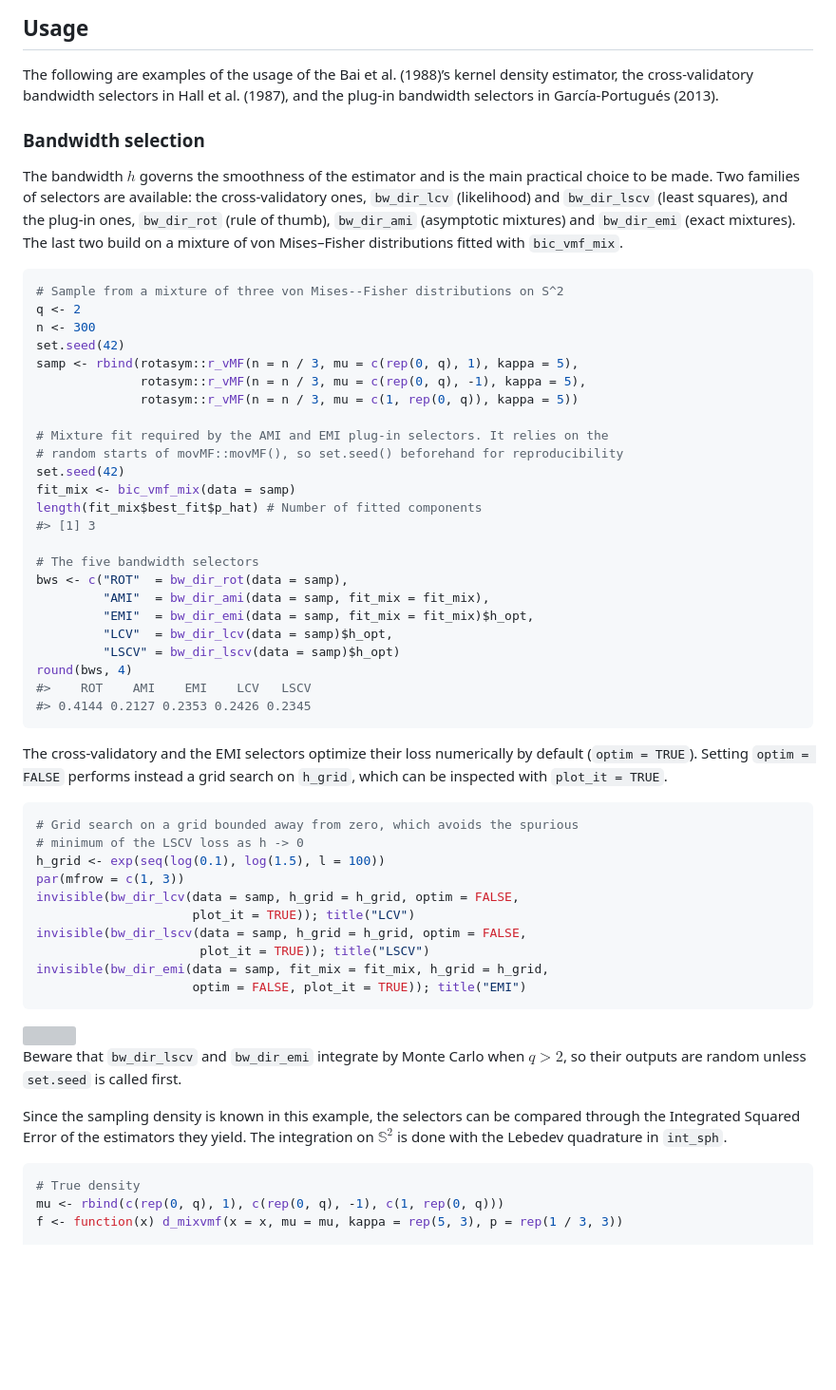
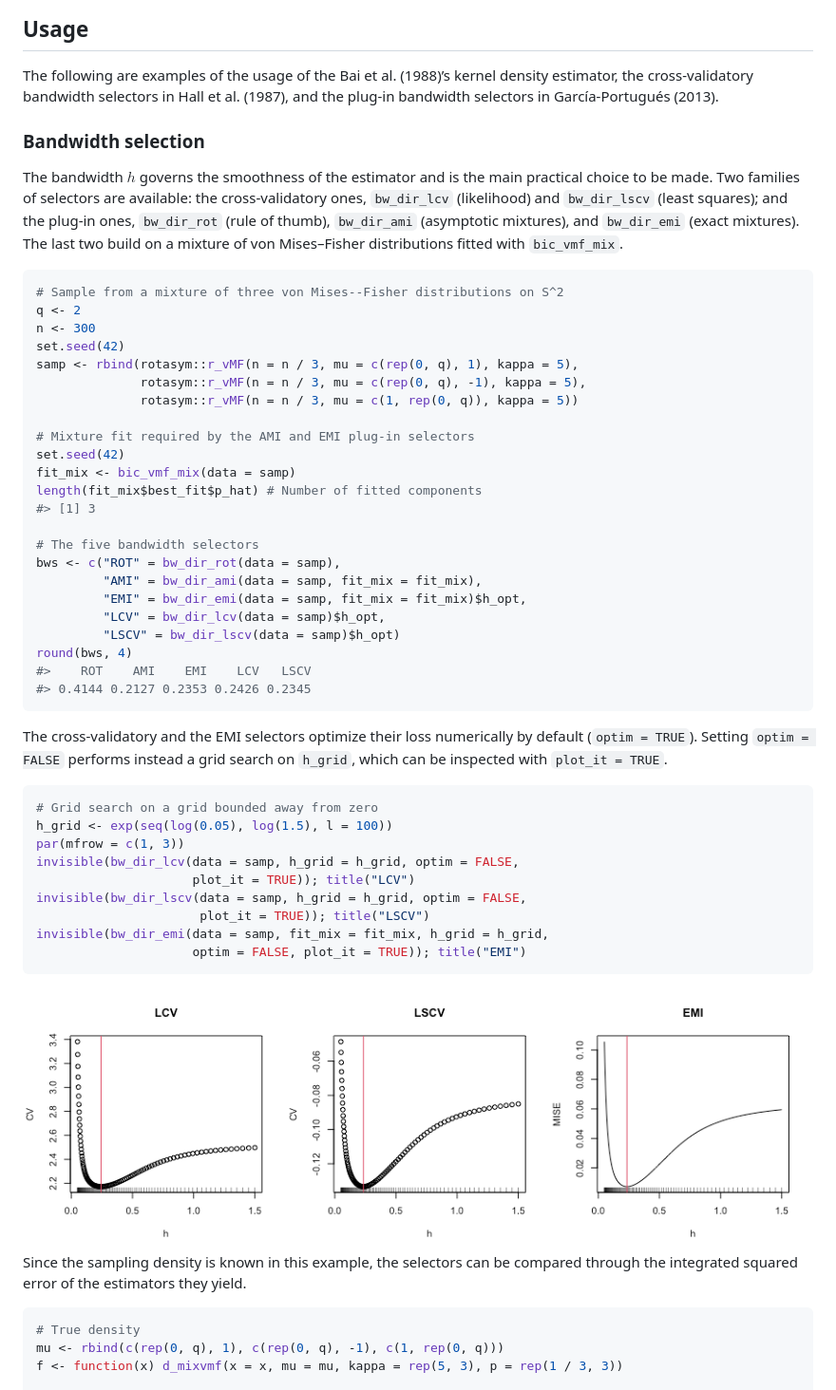
Before and after one commit to egarpor/DirStats, a Markdown page: README.md, the part around one of its changes. Shown at 95% size. Drawn GitHub-style; pictures changed too: README/README-bws-diag-1.png (added); blank space fills up the shorter version; grey boxes are pictures that could not be loaded.

````diff
--- a/README.md
+++ b/README.md
@@ -37,7 +37,7 @@ library(DirStats)
 
 The following are examples of the usage of the Bai et al. (1988)’s
 kernel density estimator, the cross-validatory bandwidth selectors in
-Hall et al. (1987), and the plug-in bandwidth selectors in
+Hall et al. (1987), and the plug-in bandwidth selectors in
 García-Portugués (2013).
 
 ### Bandwidth selection
@@ -45,8 +45,8 @@ García-Portugués (2013).
 The bandwidth $`h`$ governs the smoothness of the estimator and is the
 main practical choice to be made. Two families of selectors are
 available: the cross-validatory ones, `bw_dir_lcv` (likelihood) and
-`bw_dir_lscv` (least squares), and the plug-in ones, `bw_dir_rot` (rule
-of thumb), `bw_dir_ami` (asymptotic mixtures) and `bw_dir_emi` (exact
+`bw_dir_lscv` (least squares); and the plug-in ones, `bw_dir_rot` (rule
+of thumb), `bw_dir_ami` (asymptotic mixtures), and `bw_dir_emi` (exact
 mixtures). The last two build on a mixture of von Mises–Fisher
 distributions fitted with `bic_vmf_mix`.
 
@@ -59,18 +59,17 @@ samp <- rbind(rotasym::r_vMF(n = n / 3, mu = c(rep(0, q), 1), kappa = 5),
               rotasym::r_vMF(n = n / 3, mu = c(rep(0, q), -1), kappa = 5),
               rotasym::r_vMF(n = n / 3, mu = c(1, rep(0, q)), kappa = 5))
 
-# Mixture fit required by the AMI and EMI plug-in selectors. It relies on the
-# random starts of movMF::movMF(), so set.seed() beforehand for reproducibility
+# Mixture fit required by the AMI and EMI plug-in selectors
 set.seed(42)
 fit_mix <- bic_vmf_mix(data = samp)
 length(fit_mix$best_fit$p_hat) # Number of fitted components
 #> [1] 3
 
 # The five bandwidth selectors
-bws <- c("ROT"  = bw_dir_rot(data = samp),
-         "AMI"  = bw_dir_ami(data = samp, fit_mix = fit_mix),
-         "EMI"  = bw_dir_emi(data = samp, fit_mix = fit_mix)$h_opt,
-         "LCV"  = bw_dir_lcv(data = samp)$h_opt,
+bws <- c("ROT" = bw_dir_rot(data = samp),
+         "AMI" = bw_dir_ami(data = samp, fit_mix = fit_mix),
+         "EMI" = bw_dir_emi(data = samp, fit_mix = fit_mix)$h_opt,
+         "LCV" = bw_dir_lcv(data = samp)$h_opt,
          "LSCV" = bw_dir_lscv(data = samp)$h_opt)
 round(bws, 4)
 #>    ROT    AMI    EMI    LCV   LSCV
@@ -83,9 +82,8 @@ performs instead a grid search on `h_grid`, which can be inspected with
 `plot_it = TRUE`.
 
 ``` r
-# Grid search on a grid bounded away from zero, which avoids the spurious
-# minimum of the LSCV loss as h -> 0
-h_grid <- exp(seq(log(0.1), log(1.5), l = 100))
+# Grid search on a grid bounded away from zero
+h_grid <- exp(seq(log(0.05), log(1.5), l = 100))
 par(mfrow = c(1, 3))
 invisible(bw_dir_lcv(data = samp, h_grid = h_grid, optim = FALSE,
                      plot_it = TRUE)); title("LCV")
@@ -97,14 +95,9 @@ invisible(bw_dir_emi(data = samp, fit_mix = fit_mix, h_grid = h_grid,
 
 <img src="README/README-bws-diag-1.png" alt="" style="display: block; margin: auto;" />
 
-Beware that `bw_dir_lscv` and `bw_dir_emi` integrate by Monte Carlo when
-$`q > 2`$, so their outputs are random unless `set.seed` is called
-first.
-
 Since the sampling density is known in this example, the selectors can
-be compared through the Integrated Squared Error of the estimators they
-yield. The integration on $`\mathbb{S}^2`$ is done with the Lebedev
-quadrature in `int_sph`.
+be compared through the integrated squared error of the estimators they
+yield.
 
 ``` r
 # True density
````
Also changed, not shown: other parts of README.md (+30 -4 lines), README/README-bessel-plot-1.png (added), README/README-kde-1.png, 1 other file.
